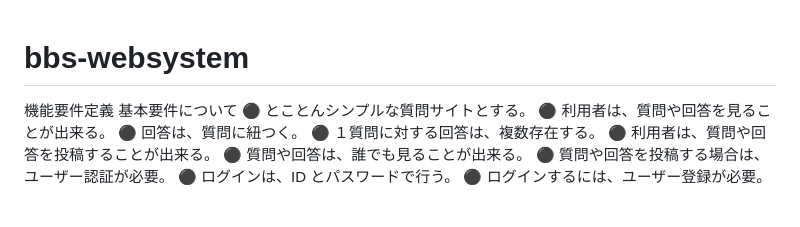
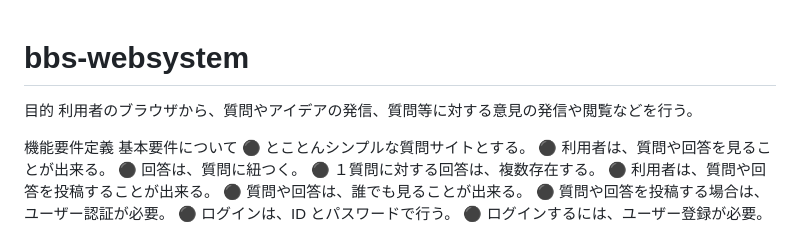
Before and after one commit to rh1023/bbs-websystem, a Markdown page: README.md, the part around the change. GitHub-like rendering; blank space fills up the shorter version.

```diff
--- a/README.md
+++ b/README.md
@@ -1,4 +1,8 @@
 # bbs-websystem
+
+目的
+利用者のブラウザから、質問やアイデアの発信、質問等に対する意見の発信や閲覧などを行う。
+
 機能要件定義
 基本要件について
 ⚫ とことんシンプルな質問サイトとする。
```
